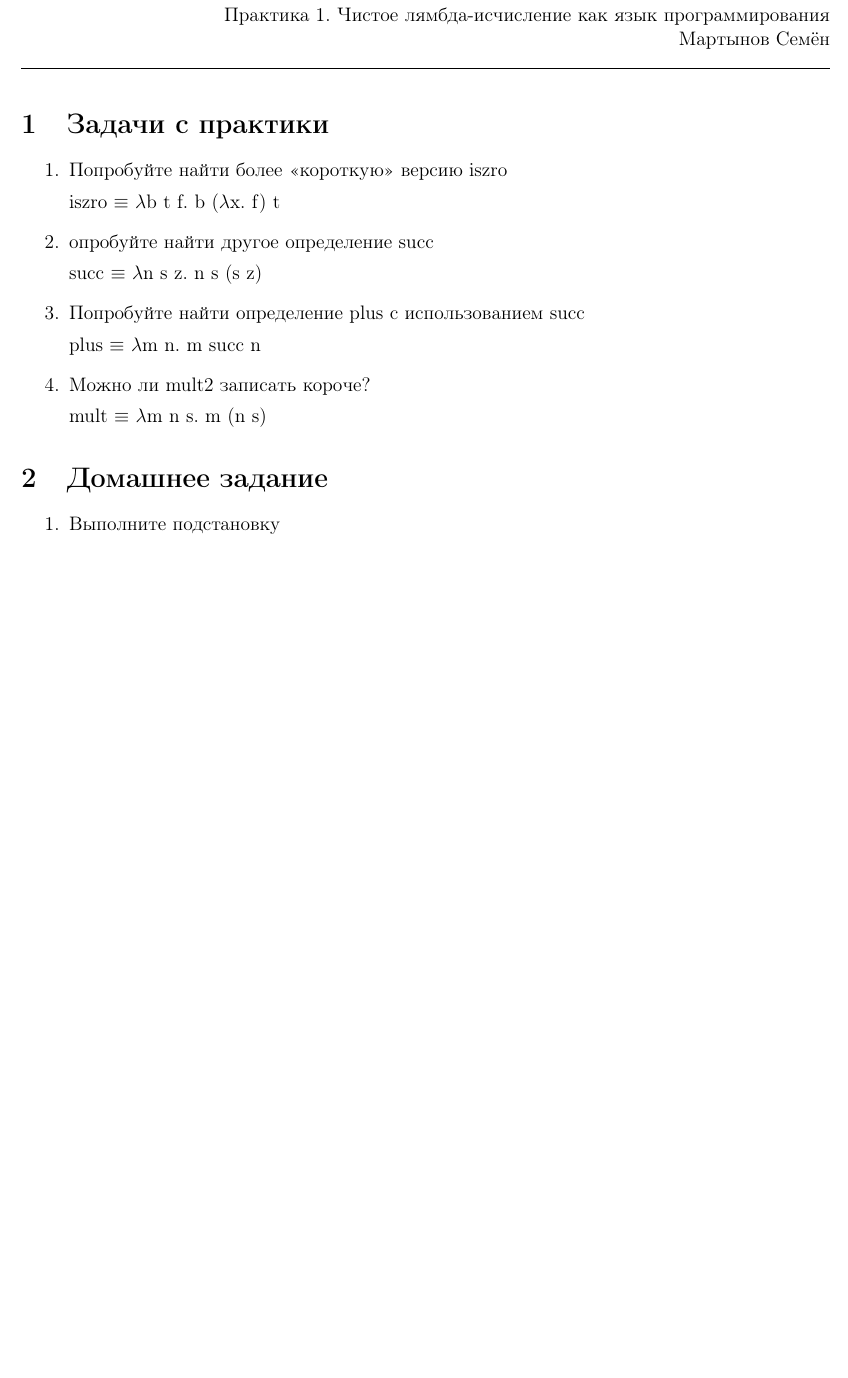
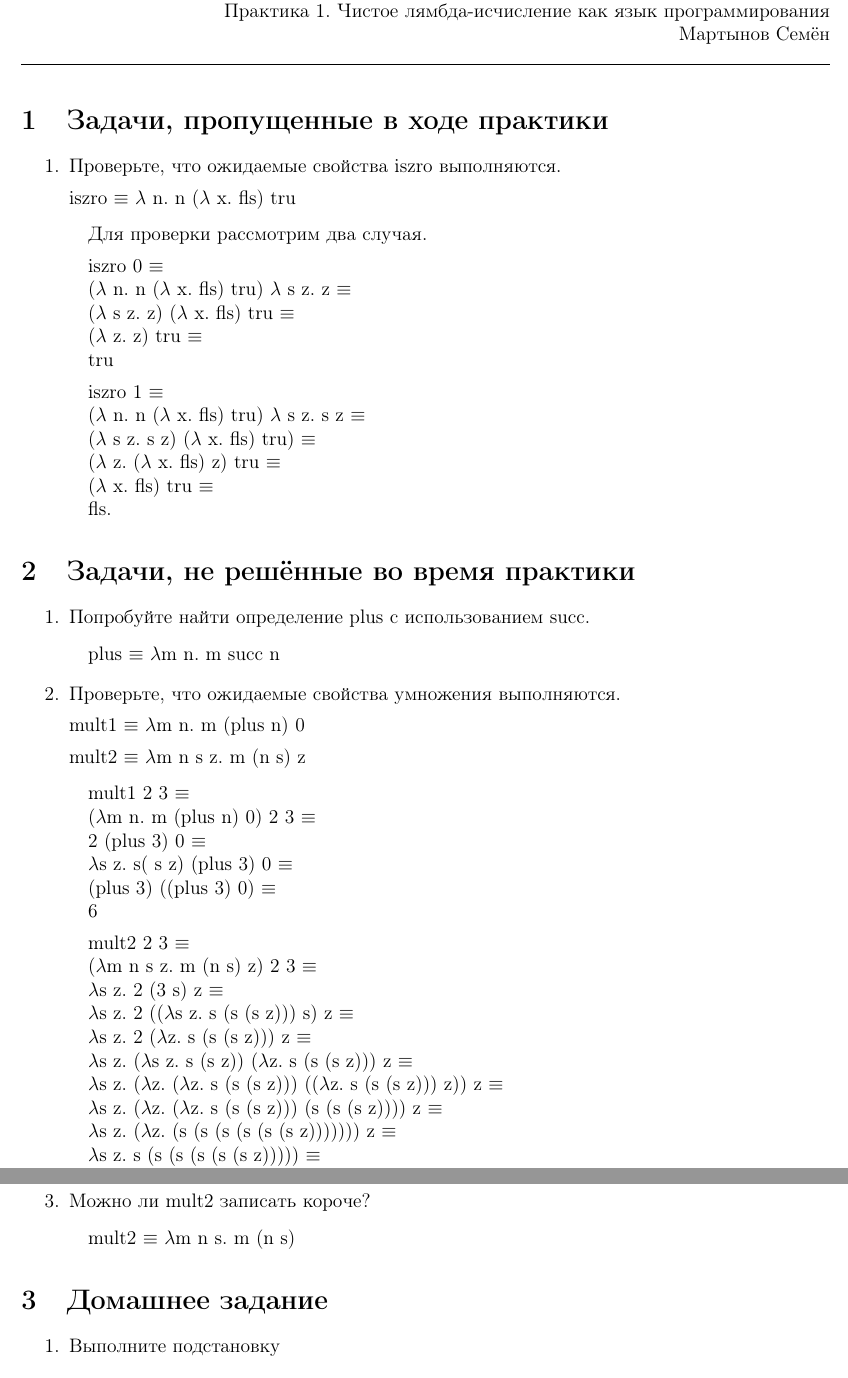
Before and after one commit to SemenMartynov/SPbAU_FunProg, a LaTeX problem sheet (HW1. Pure lambda calculus/Martynov-HW1.tex): part of page 1 of 2 before the commit and two parts of pages 1 and 2 of 3 after it, the two joined at a grey line, cut so that both start at the same text, the shorter picture padded with empty space. Compiled offline with pdfLaTeX.

Commit message:
Home work 1 (UPD)

```diff
--- a/HW1. Pure lambda calculus/Martynov-HW1.tex
+++ b/HW1. Pure lambda calculus/Martynov-HW1.tex
@@ -2,6 +2,7 @@
 \usepackage[utf8]{inputenc}%включаем свою кодировку: koi8-r или utf8 в UNIX, cp1251 в Windows
 \usepackage[english,russian]{babel}%используем русский и английский языки с переносами
 \usepackage{amsmath} %подключаем нужные пакеты расширений
+\usepackage{changepage} %пакет для отступов
 \usepackage{color} %цвета
 
 \usepackage{geometry} % Меняем поля страницы
@@ -22,24 +25,74 @@
 \hrulefill
 \end{flushright}
 
-\section{Задачи с практики}
+\section{Задачи, пропущенные в ходе практики}
 
 \begin{enumerate}
-{\item Попробуйте найти более «короткую» версию iszro}
+{\item Проверьте, что ожидаемые свойства iszro выполняются.}
 
-iszro $\equiv$ $\lambda$b t f. b ($\lambda$x. f) t
+iszro $\equiv$ $\lambda$ n. n ($\lambda$ x. fls) tru
 
-{\item опробуйте найти другое определение succ}
+  \begin{adjustwidth}{1em}{0pt}
+  Для проверки рассмотрим два случая.
 
-succ $\equiv$ $\lambda$n s z. n s (s z)
+  iszro 0 $\equiv$ \\
+  ($\lambda$ n. n ($\lambda$ x. fls) tru) $\lambda$ s z. z $\equiv$ \\
+  ($\lambda$ s z. z) ($\lambda$ x. fls) tru $\equiv$ \\
+  ($\lambda$ z.  z)  tru $\equiv$ \\
+  tru
 
-{\item Попробуйте найти определение plus с использованием succ}
+  iszro 1 $\equiv$ \\
+  ($\lambda$ n. n ($\lambda$ x. fls) tru) $\lambda$ s z. s z $\equiv$ \\
+  ($\lambda$ s z. s z) ($\lambda$ x. fls) tru) $\equiv$ \\
+  ($\lambda$ z. ($\lambda$ x. fls) z) tru $\equiv$ \\
+  ($\lambda$ x. fls) tru $\equiv$ \\
+  fls.
+  \end{adjustwidth}
 
+\end{enumerate}
+
+\section{Задачи, не решённые во время практики}
+
+\begin{enumerate}
+
+{\item Попробуйте найти определение plus с использованием succ.}
+
+	\begin{adjustwidth}{1em}{0pt}
 	plus $\equiv$ $\lambda$m n. m succ n
+    \end{adjustwidth}
+
+{\item Проверьте, что ожидаемые свойства умножения выполняются.}
+
+mult1 $\equiv$ $\lambda$m n. m (plus n) 0
+
+mult2 $\equiv$ $\lambda$m n s z. m (n s) z
+
+	\begin{adjustwidth}{1em}{0pt}
+	mult1 2 3 $\equiv$ \\
+    ($\lambda$m n. m (plus n) 0) 2 3 $\equiv$ \\
+    2 (plus 3) 0 $\equiv$ \\
+    $\lambda$s z. s( s z) (plus 3) 0 $\equiv$ \\
+    (plus 3) ((plus 3) 0) $\equiv$ \\
+    6
+
+    mult2 2 3 $\equiv$ \\
+    ($\lambda$m n s z. m (n s) z) 2 3 $\equiv$ \\
+    $\lambda$s z. 2 (3 s) z $\equiv$ \\
+    $\lambda$s z. 2 (($\lambda$s z. s (s (s z))) s) z $\equiv$ \\
+    $\lambda$s z. 2 ($\lambda$z. s (s (s z))) z $\equiv$ \\
+    $\lambda$s z. ($\lambda$s z. s (s z)) ($\lambda$z. s (s (s z))) z $\equiv$ \\
+    $\lambda$s z. ($\lambda$z. ($\lambda$z. s (s (s z))) (($\lambda$z. s (s (s z))) z)) z $\equiv$ \\
+    $\lambda$s z. ($\lambda$z. ($\lambda$z. s (s (s z))) (s (s (s z)))) z $\equiv$ \\
+    $\lambda$s z. ($\lambda$z. (s (s (s (s (s (s z))))))) z $\equiv$ \\
+    $\lambda$s z. s (s (s (s (s (s z))))) $\equiv$ \\
+    6
+    \end{adjustwidth}
 
 {\item Можно ли mult2 записать короче?}
 
-mult $\equiv$ $\lambda$m n s. m (n s)
+	\begin{adjustwidth}{1em}{0pt}
+	mult2 $\equiv$ $\lambda$m n s. m (n s)
+    \end{adjustwidth}
 
 \end{enumerate}
 
```
Also changed, not shown: HW1. Pure lambda calculus/Martynov-HW1.tex (12 more changed lines). Lines whose indentation alone changed are shown as unchanged.
